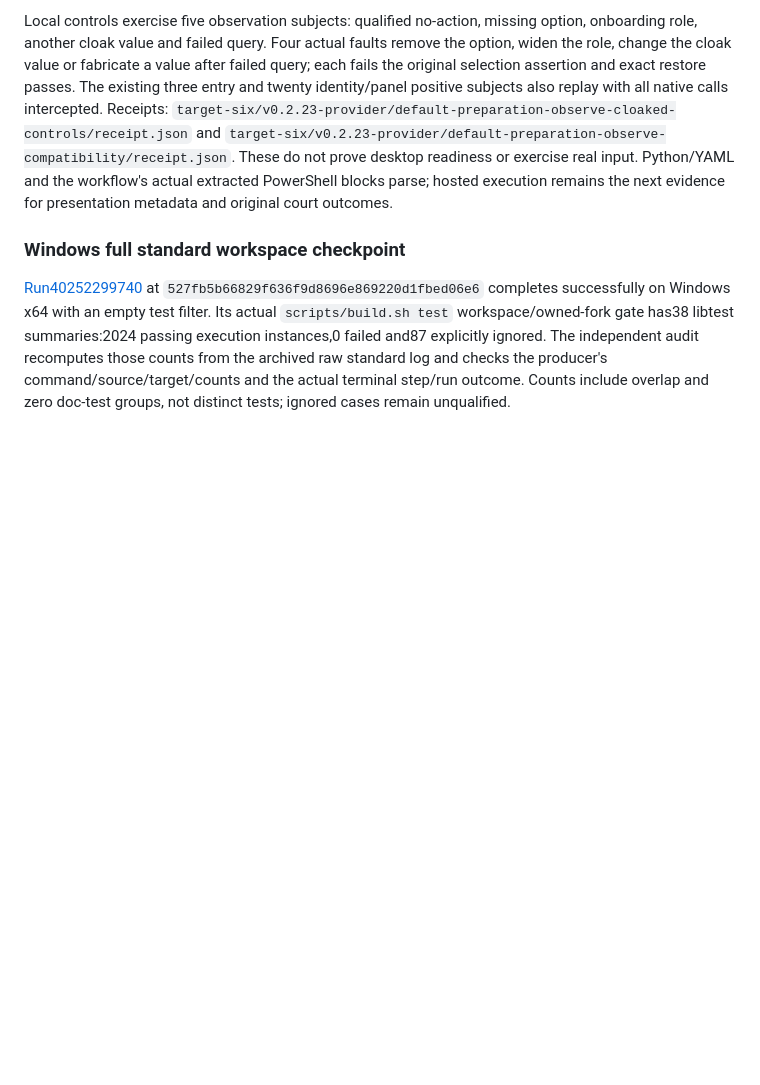
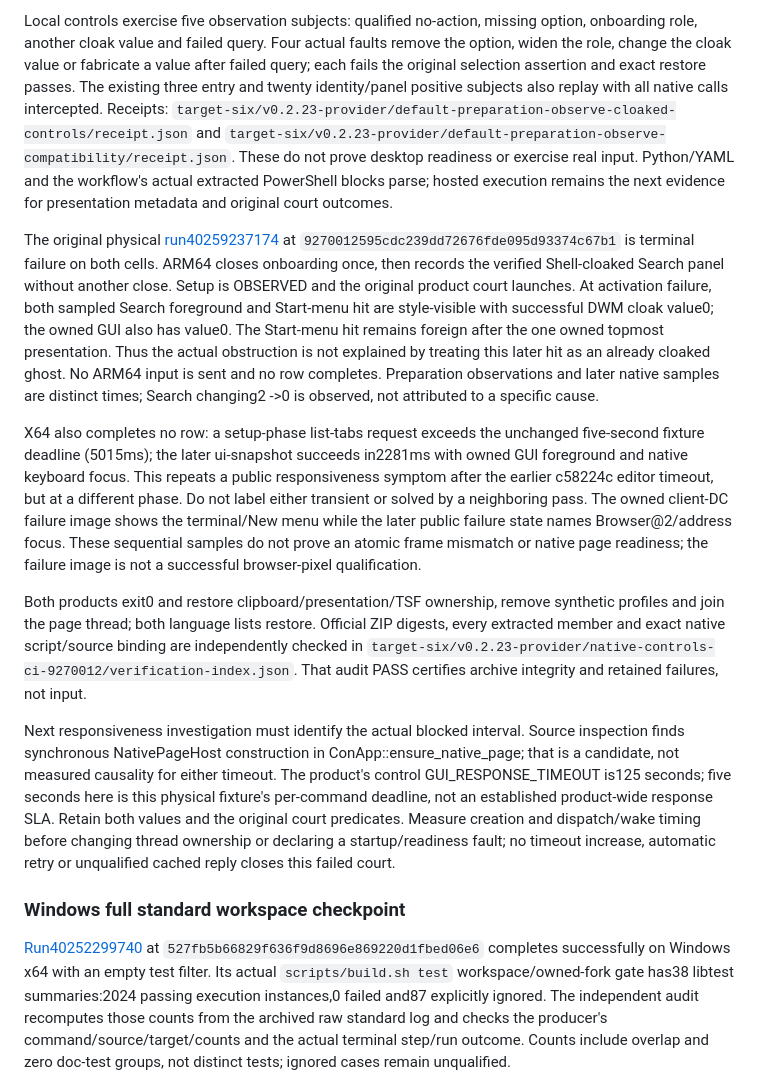
Before and after one commit to partnernetsoftware/minicon, a Markdown page: prd/PRD_02_32_dev_loop_crosscheck.md, the part around the change. Drawn GitHub-style; blank space fills up the shorter version.

Commit message:
Record actual ARM64 overlay and repeated x64 control timeout evidence

```diff
--- a/prd/PRD_02_32_dev_loop_crosscheck.md
+++ b/prd/PRD_02_32_dev_loop_crosscheck.md
@@ -1847,6 +1847,45 @@ These do not prove desktop readiness or exercise real input. Python/YAML and
 the workflow's actual extracted PowerShell blocks parse; hosted execution
 remains the next evidence for presentation metadata and original court outcomes.
 
+The original physical [run40259237174](https://github.com/partnernetsoftware/minicon/actions/runs/40259237174)
+at `9270012595cdc239dd72676fde095d93374c67b1` is terminal failure on both
+cells. ARM64 closes onboarding once, then records the verified Shell-cloaked
+Search panel without another close. Setup is OBSERVED and the original product
+court launches. At activation failure, both sampled Search foreground and
+Start-menu hit are style-visible with successful DWM cloak value0; the owned
+GUI also has value0. The Start-menu hit remains foreign after the one owned
+topmost presentation. Thus the actual obstruction is not explained by treating
+this later hit as an already cloaked ghost. No ARM64 input is sent and no row
+completes. Preparation observations and later native samples are distinct
+times; Search changing2 ->0 is observed, not attributed to a specific cause.
+
+X64 also completes no row: a setup-phase list-tabs request exceeds the
+unchanged five-second fixture deadline (5015ms); the later ui-snapshot succeeds
+in2281ms with owned GUI foreground and native keyboard focus. This repeats a
+public responsiveness symptom after the earlier c58224c editor timeout, but at
+a different phase. Do not label either transient or solved by a neighboring
+pass. The owned client-DC failure image shows the terminal/New menu while the
+later public failure state names Browser@2/address focus. These sequential
+samples do not prove an atomic frame mismatch or native page readiness; the
+failure image is not a successful browser-pixel qualification.
+
+Both products exit0 and restore clipboard/presentation/TSF ownership, remove
+synthetic profiles and join the page thread; both language lists restore.
+Official ZIP digests, every extracted member and exact native script/source
+binding are independently checked in
+`target-six/v0.2.23-provider/native-controls-ci-9270012/verification-index.json`.
+That audit PASS certifies archive integrity and retained failures, not input.
+
+Next responsiveness investigation must identify the actual blocked interval.
+Source inspection finds synchronous NativePageHost construction in
+ConApp::ensure_native_page; that is a candidate, not measured causality for
+either timeout. The product's control GUI_RESPONSE_TIMEOUT is125 seconds;
+five seconds here is this physical fixture's per-command deadline, not an
+established product-wide response SLA. Retain both values and the original
+court predicates. Measure creation and dispatch/wake timing before changing
+thread ownership or declaring a startup/readiness fault; no timeout increase,
+automatic retry or unqualified cached reply closes this failed court.
+
 ### Windows full standard workspace checkpoint
 
 [Run40252299740](https://github.com/partnernetsoftware/minicon/actions/runs/40252299740)
```
